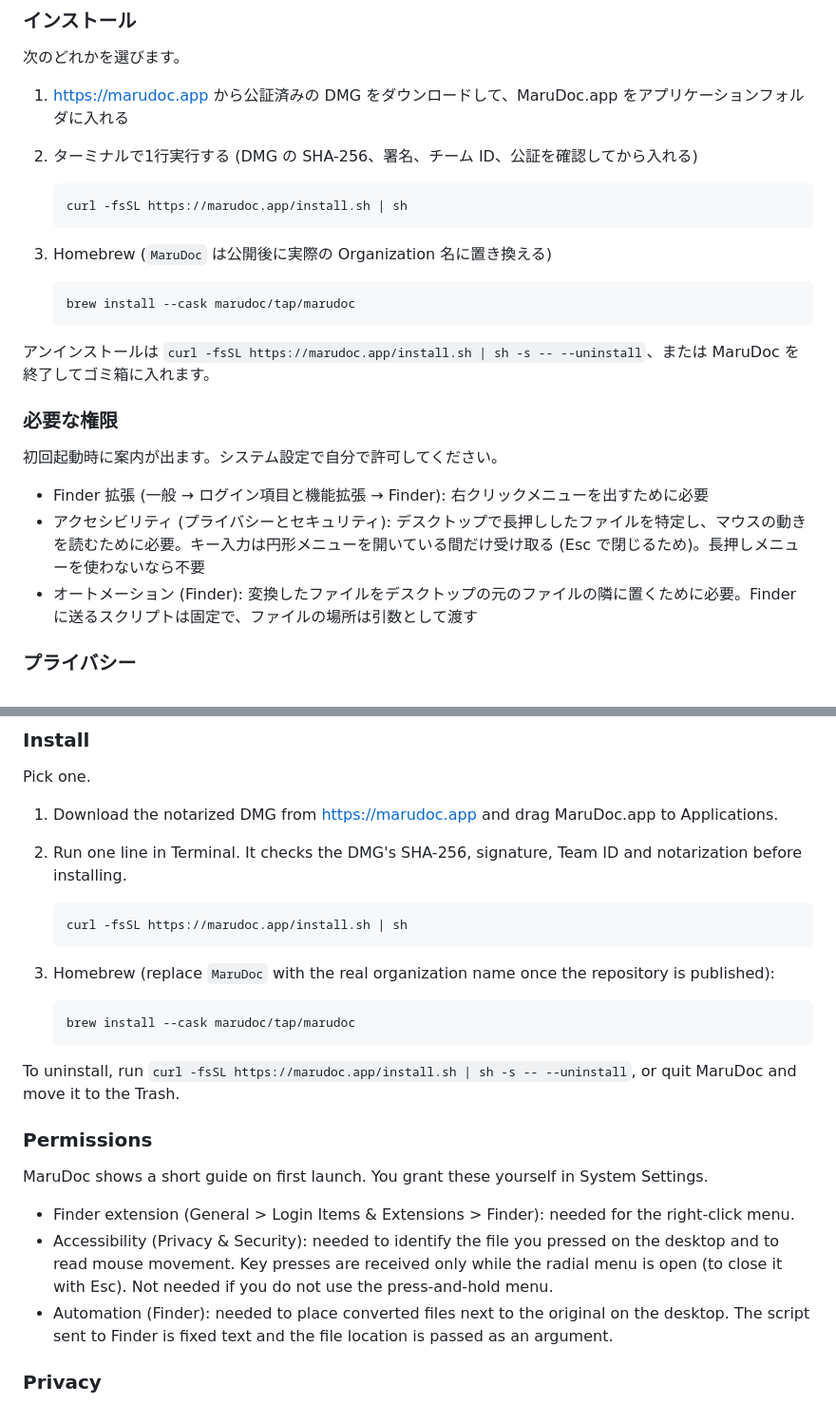
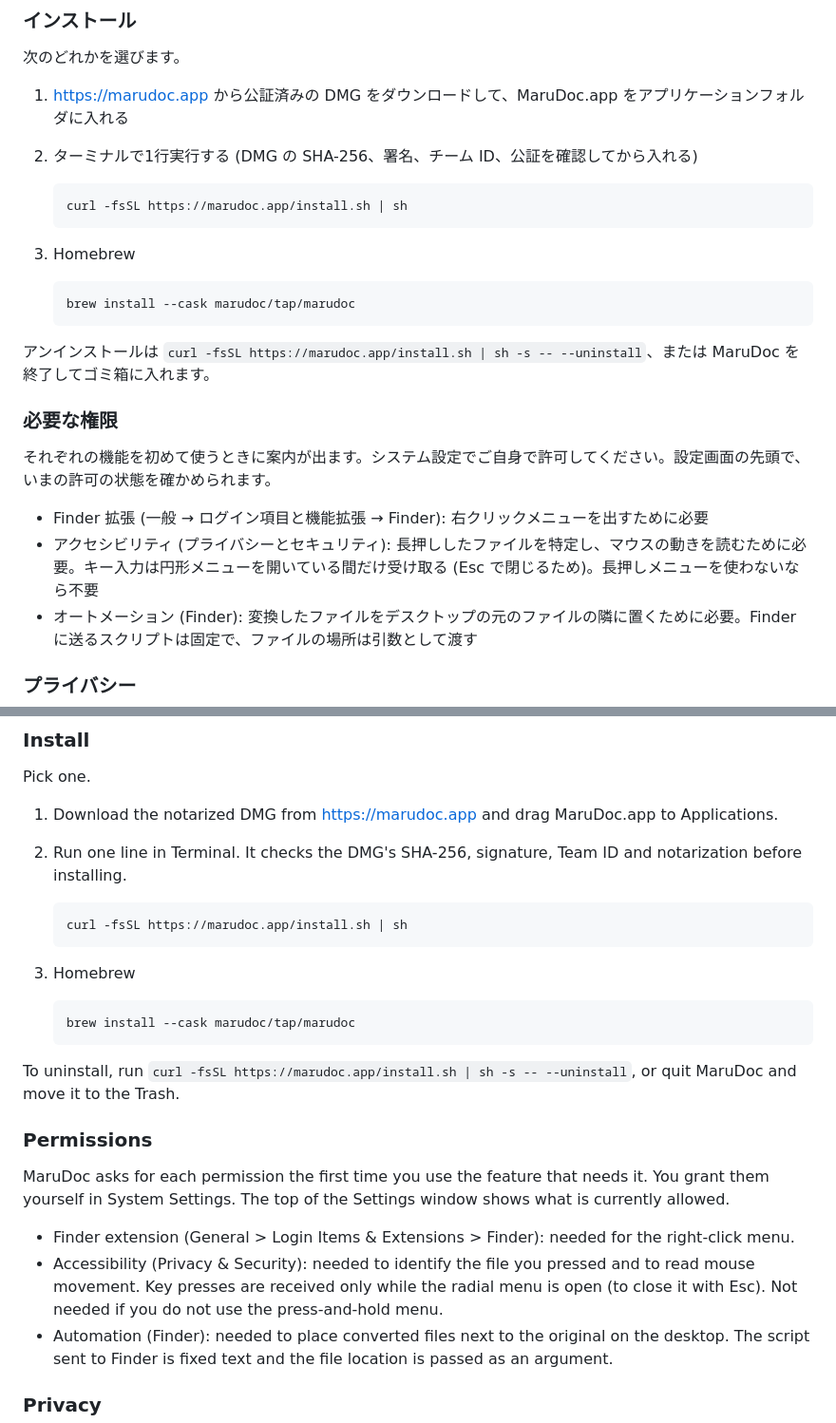
Before and after one commit to MaruDoc/marudoc, a Markdown page: README.md, 2 parts joined by grey strips. Shown at 95% size. Drawn GitHub-style.

````diff
--- a/README.md
+++ b/README.md
@@ -33,7 +32,7 @@ macOS 14 以降、Apple シリコン / Intel。MIT ライセンス。
    curl -fsSL https://marudoc.app/install.sh | sh
    ```
 
-3. Homebrew (`MaruDoc` は公開後に実際の Organization 名に置き換える)
+3. Homebrew
 
    ```
    brew install --cask marudoc/tap/marudoc
@@ -43,10 +42,10 @@ macOS 14 以降、Apple シリコン / Intel。MIT ライセンス。
 
 ### 必要な権限
 
-初回起動時に案内が出ます。システム設定で自分で許可してください。
+それぞれの機能を初めて使うときに案内が出ます。システム設定でご自身で許可してください。設定画面の先頭で、いまの許可の状態を確かめられます。
 
 - Finder 拡張 (一般 → ログイン項目と機能拡張 → Finder): 右クリックメニューを出すために必要
-- アクセシビリティ (プライバシーとセキュリティ): デスクトップで長押ししたファイルを特定し、マウスの動きを読むために必要。キー入力は円形メニューを開いている間だけ受け取る (Esc で閉じるため)。長押しメニューを使わないなら不要
+- アクセシビリティ (プライバシーとセキュリティ): 長押ししたファイルを特定し、マウスの動きを読むために必要。キー入力は円形メニューを開いている間だけ受け取る (Esc で閉じるため)。長押しメニューを使わないなら不要
 - オートメーション (Finder): 変換したファイルをデスクトップの元のファイルの隣に置くために必要。Finder に送るスクリプトは固定で、ファイルの場所は引数として渡す
 
 ### プライバシー
@@ -124,7 +122,7 @@ Pick one.
    curl -fsSL https://marudoc.app/install.sh | sh
    ```
 
-3. Homebrew (replace `MaruDoc` with the real organization name once the repository is published):
+3. Homebrew
 
    ```
    brew install --cask marudoc/tap/marudoc
@@ -134,10 +132,10 @@ To uninstall, run `curl -fsSL https://marudoc.app/install.sh | sh -s -- --uninst
 
 ### Permissions
 
-MaruDoc shows a short guide on first launch. You grant these yourself in System Settings.
+MaruDoc asks for each permission the first time you use the feature that needs it. You grant them yourself in System Settings. The top of the Settings window shows what is currently allowed.
 
 - Finder extension (General > Login Items & Extensions > Finder): needed for the right-click menu.
-- Accessibility (Privacy & Security): needed to identify the file you pressed on the desktop and to read mouse movement. Key presses are received only while the radial menu is open (to close it with Esc). Not needed if you do not use the press-and-hold menu.
+- Accessibility (Privacy & Security): needed to identify the file you pressed and to read mouse movement. Key presses are received only while the radial menu is open (to close it with Esc). Not needed if you do not use the press-and-hold menu.
 - Automation (Finder): needed to place converted files next to the original on the desktop. The script sent to Finder is fixed text and the file location is passed as an argument.
 
 ### Privacy
````
Also changed, not shown: other parts of README.md (+6 -8 lines), site/img/readme-demo.gif (added), site/img/readme-right-click.png (added), 17 other files.
